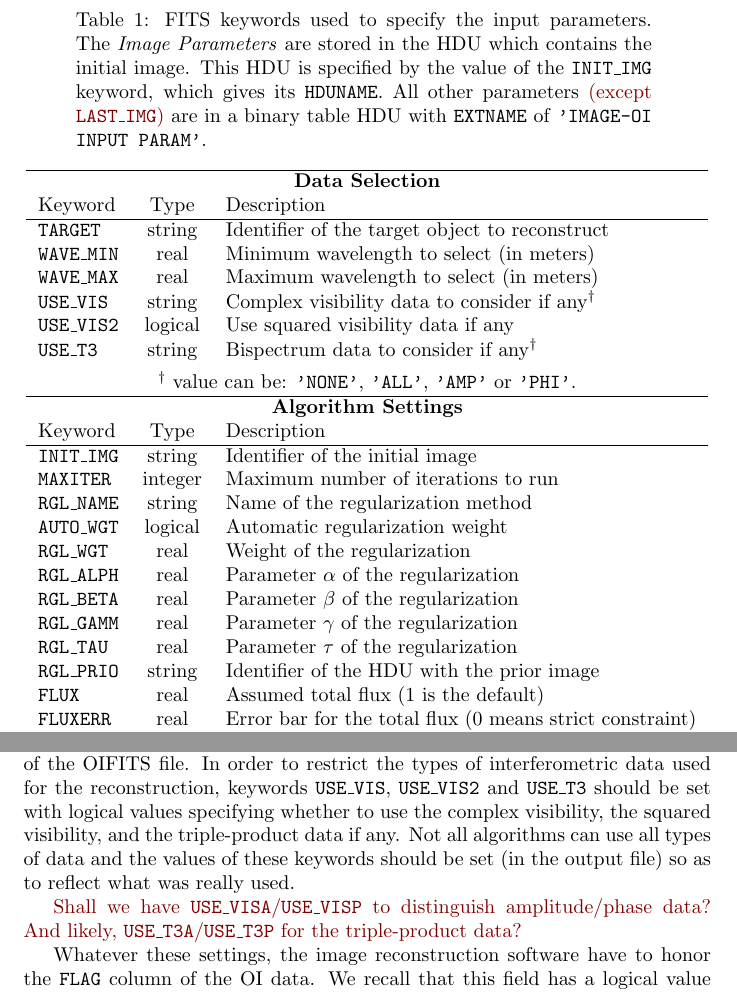
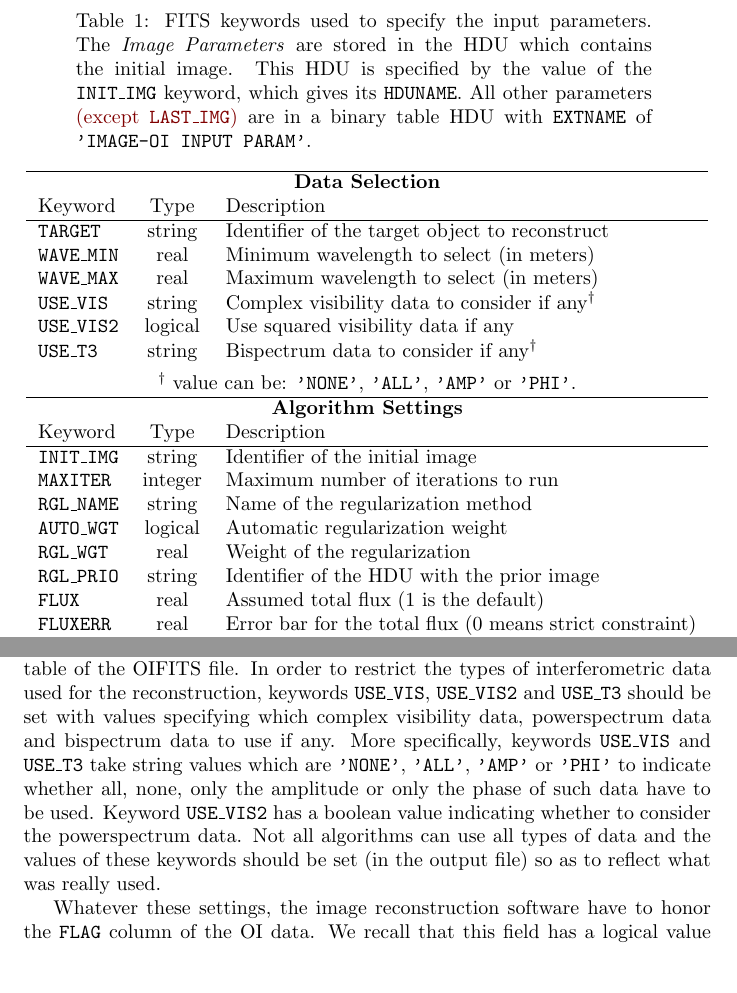
Before and after one commit to JMMC-OpenDev/OI-Imaging-JRA, a LaTeX document (doc/interface/OI-Interface.tex): two parts of pages 3 and 5 of 9, joined at a grey line, cut so that both start at the same text, the shorter picture padded with empty space. Compiled offline with pdfLaTeX.

Commit message:
Update document
- New possible values of keywords USE_VIS and USE_T3.

- Small fixes.

- Keywords specific to MiRA have been removed.

- New input parameter FLUX.

```diff
--- a/doc/interface/OI-Interface.tex
+++ b/doc/interface/OI-Interface.tex
@@ -167,7 +167,7 @@ instance:
   contains the initial image. This HDU is specified by the value of the
   \KEYWORD{INIT\_IMG} keyword, which gives its \KEYWORD{HDUNAME}. All other
   parameters \oops{(except \KEYWORD{LAST\_IMG})} are in a binary table HDU
-  with \KEYWORD{EXTNAME} of \STRING{IMAGE-OI INPUT PARAM}.
+  with \KEYWORD{EXTNAME} of \STRING{IMAGE-OI~INPUT~PARAM}.
   \label{tab:input-params}}
   \endfirsthead
   \caption[]{(continued)}
@@ -192,10 +192,10 @@ instance:
   \ROW{RGL\_NAME}{string}{Name of the regularization method}
   \ROW{AUTO\_WGT}{logical}{Automatic regularization weight}
   \ROW{RGL\_WGT}{real}{Weight of the regularization}
-  \ROW{RGL\_ALPH}{real}{Parameter $\alpha$ of the regularization}
-  \ROW{RGL\_BETA}{real}{Parameter $\beta$ of the regularization}
-  \ROW{RGL\_GAMM}{real}{Parameter $\gamma$ of the regularization}
-  \ROW{RGL\_TAU}{real}{Parameter $\tau$ of the regularization}
+%  \ROW{RGL\_ALPH}{real}{Parameter $\alpha$ of the regularization}
+%  \ROW{RGL\_BETA}{real}{Parameter $\beta$ of the regularization}
+%  \ROW{RGL\_GAMM}{real}{Parameter $\gamma$ of the regularization}
+%  \ROW{RGL\_TAU}{real}{Parameter $\tau$ of the regularization}
   \ROW{RGL\_PRIO}{string}{Identifier of the HDU with the prior image}
   \ROW{FLUX}{real}{Assumed total flux (1 is the default)}
   \ROW{FLUXERR}{real}{Error bar for the total flux (0 means strict constraint)}
@@ -287,13 +280,0 @@ the target object to reconstruct.  The value of this keyword should
-match one of the identifiers in the column \KEYWORD{TARGET} in the
-\texttt{OI\_TARGET} binary table of the OIFITS file.  In order to
-restrict the types of interferometric data used for the
-reconstruction, keywords \KEYWORD{USE\_VIS}, \KEYWORD{USE\_VIS2} and
-\KEYWORD{USE\_T3} should be set with logical values specifying whether
-to use the complex visibility, the squared visibility, and the
-triple-product data if any.  Not all algorithms can use all types of
-data and the values of these keywords should be set (in the output
-file) so as to reflect what was really used.
-
-\oops{Shall we have \KEYWORD{USE\_VISA}/\KEYWORD{USE\_VISP} to distinguish
-  amplitude/phase data? And likely, \KEYWORD{USE\_T3A}/\KEYWORD{USE\_T3P}
-  for the triple-product data?}
@@ -300,3 +286,17 @@ file) so as to reflect what was really used.
+reconstruct.  The value of this keyword should match one of the identifiers
+in the column \KEYWORD{TARGET} in the \texttt{OI\_TARGET} binary table of
+the OIFITS file.  In order to restrict the types of interferometric data
+used for the reconstruction, keywords \KEYWORD{USE\_VIS},
+\KEYWORD{USE\_VIS2} and \KEYWORD{USE\_T3} should be set with values
+specifying which complex visibility data, powerspectrum data and bispectrum
+data to use if any.  More specifically, keywords \KEYWORD{USE\_VIS} and
+\KEYWORD{USE\_T3} take string values which are \STRING{NONE}, \STRING{ALL},
+\STRING{AMP} or \STRING{PHI} to indicate whether all, none, only the
+amplitude or only the phase of such data have to be used.  Keyword
+\KEYWORD{USE\_VIS2} has a boolean value indicating whether to consider the
+powerspectrum data.  Not all algorithms can use all types of data and the
+values of these keywords should be set (in the output file) so as to
+reflect what was really used.
 
 Whatever these settings, the image reconstruction software have to
 honor the \KEYWORD{FLAG} column of the OI data.  We recall that this
```
Also changed, not shown: doc/interface/OI-Interface.pdf, doc/interface/OI-Interface.tex (46 more changed lines).
